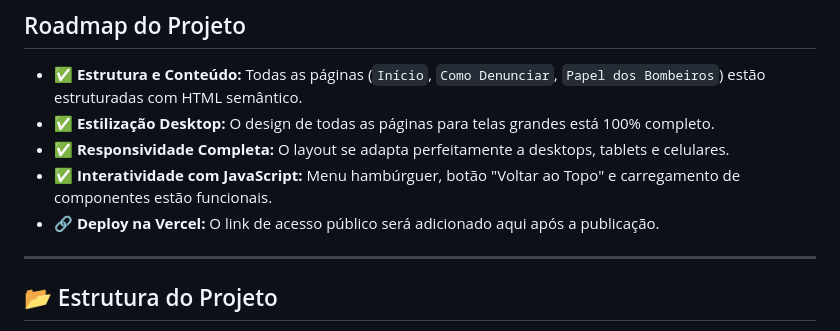
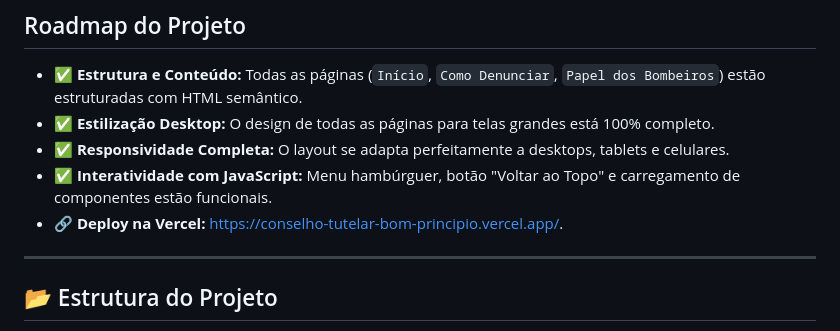
Before and after one commit to Hossomii/site-conselho-tutelar-bp, a Markdown page: README.md, the part around the change. GitHub-like rendering.

Commit message:
docs: add link do site na vercel

```diff
--- a/README.md
+++ b/README.md
@@ -39,7 +39,7 @@ O site foi construído do zero com foco em tecnologias web modernas e boas prát
 * ✅ **Estilização Desktop:** O design de todas as páginas para telas grandes está 100% completo.
 * ✅ **Responsividade Completa:** O layout se adapta perfeitamente a desktops, tablets e celulares.
 * ✅ **Interatividade com JavaScript:** Menu hambúrguer, botão "Voltar ao Topo" e carregamento de componentes estão funcionais.
-* 🔗 **Deploy na Vercel:** O link de acesso público será adicionado aqui após a publicação.
+* 🔗 **Deploy na Vercel:** https://conselho-tutelar-bom-principio.vercel.app/.
 
 ---
 
```
